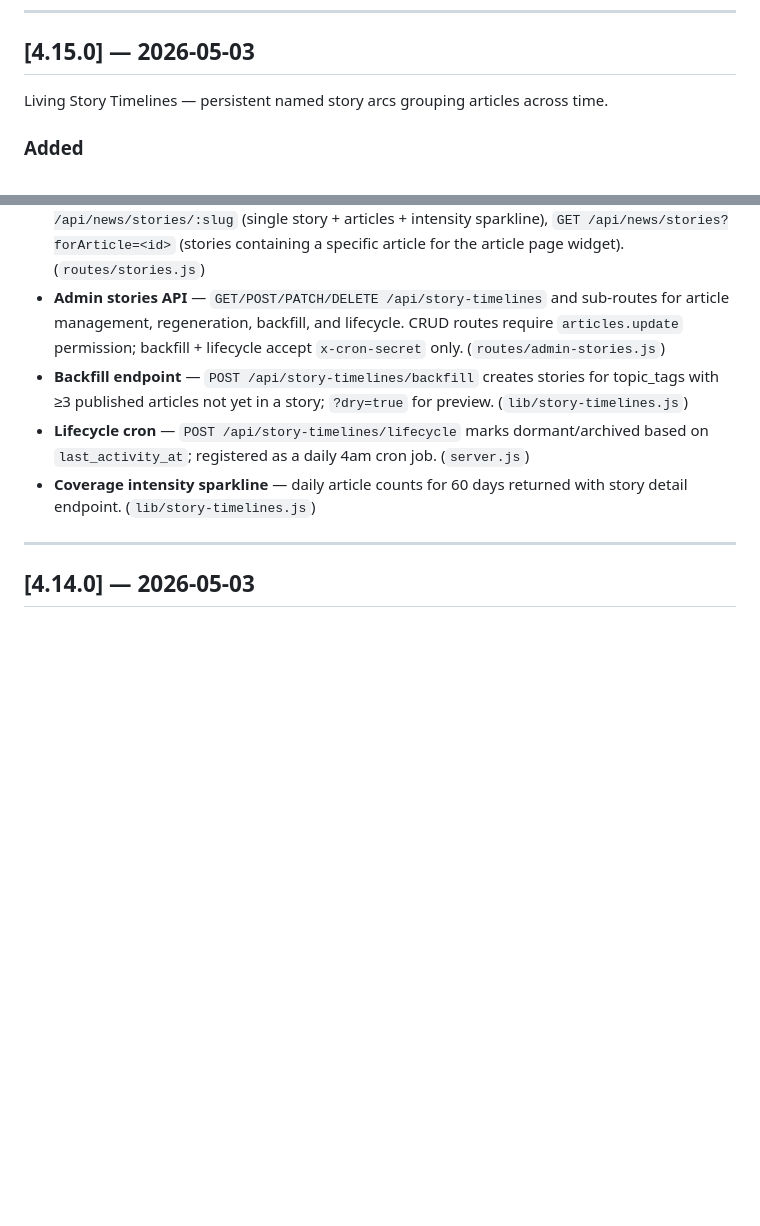
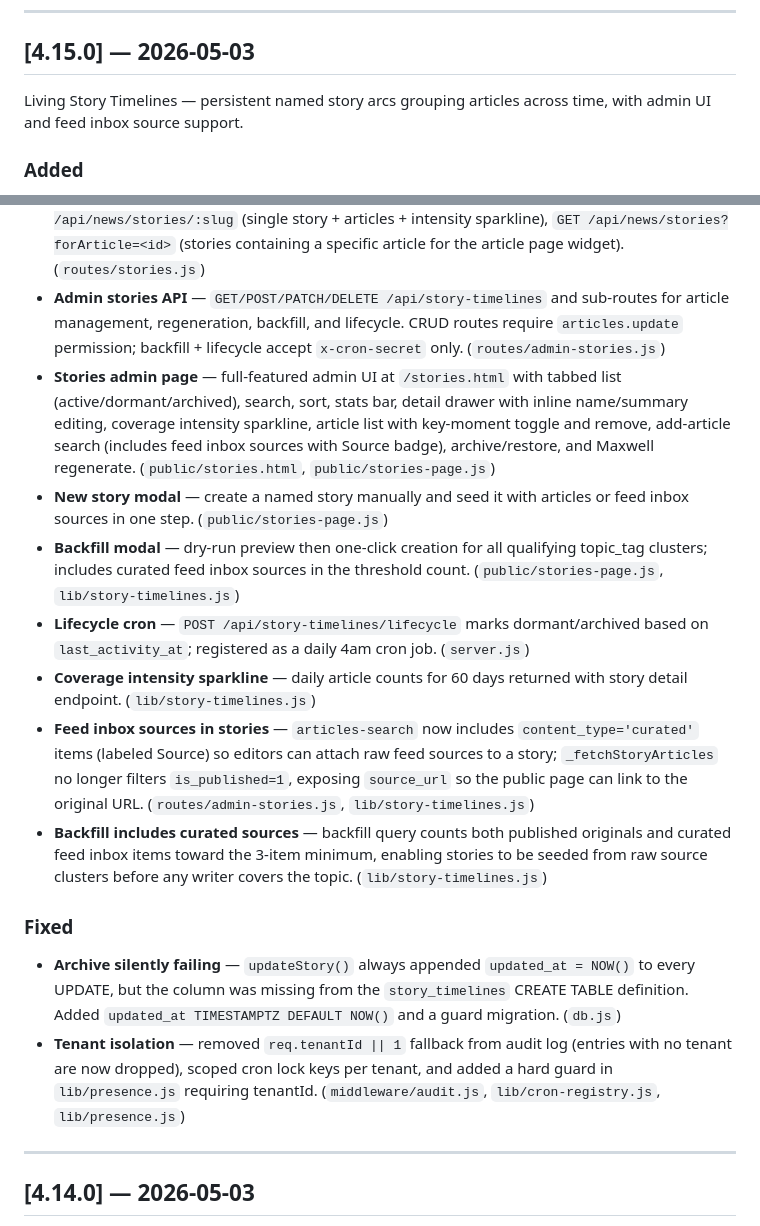
Before and after one commit to deepfeedai/deepfeedai-server, a Markdown page: CHANGELOG.md, 2 parts joined by grey strips. Rendered like a GitHub page; blank space fills up the shorter version.

Commit message:
chore(changelog): v4.15.0 — Stories admin UI + feed inbox sources + fixes
Co-Authored-By: Claude Sonnet 4.6 <noreply@anthropic.com>

```diff
--- a/CHANGELOG.md
+++ b/CHANGELOG.md
@@ -10,7 +10,7 @@ All notable changes to Deep Feed AI Admin are documented here.
 
 ## [4.15.0] — 2026-05-03
 
-Living Story Timelines — persistent named story arcs grouping articles across time.
+Living Story Timelines — persistent named story arcs grouping articles across time, with admin UI and feed inbox source support.
 
 ### Added
 
@@ -20,9 +20,18 @@ Living Story Timelines — persistent named story arcs grouping articles across
 - **Post-publish story detection** — hook #6 in `post-publish.js` calls `detectAndAssignStories` for articles with a `topic_tag`, non-fatally. (`lib/post-publish.js`)
 - **Public stories API** — `GET /api/news/stories` (paginated list, active only), `GET /api/news/stories/:slug` (single story + articles + intensity sparkline), `GET /api/news/stories?forArticle=<id>` (stories containing a specific article for the article page widget). (`routes/stories.js`)
 - **Admin stories API** — `GET/POST/PATCH/DELETE /api/story-timelines` and sub-routes for article management, regeneration, backfill, and lifecycle. CRUD routes require `articles.update` permission; backfill + lifecycle accept `x-cron-secret` only. (`routes/admin-stories.js`)
-- **Backfill endpoint** — `POST /api/story-timelines/backfill` creates stories for topic_tags with ≥3 published articles not yet in a story; `?dry=true` for preview. (`lib/story-timelines.js`)
+- **Stories admin page** — full-featured admin UI at `/stories.html` with tabbed list (active/dormant/archived), search, sort, stats bar, detail drawer with inline name/summary editing, coverage intensity sparkline, article list with key-moment toggle and remove, add-article search (includes feed inbox sources with Source badge), archive/restore, and Maxwell regenerate. (`public/stories.html`, `public/stories-page.js`)
+- **New story modal** — create a named story manually and seed it with articles or feed inbox sources in one step. (`public/stories-page.js`)
+- **Backfill modal** — dry-run preview then one-click creation for all qualifying topic_tag clusters; includes curated feed inbox sources in the threshold count. (`public/stories-page.js`, `lib/story-timelines.js`)
 - **Lifecycle cron** — `POST /api/story-timelines/lifecycle` marks dormant/archived based on `last_activity_at`; registered as a daily 4am cron job. (`server.js`)
 - **Coverage intensity sparkline** — daily article counts for 60 days returned with story detail endpoint. (`lib/story-timelines.js`)
+- **Feed inbox sources in stories** — `articles-search` now includes `content_type='curated'` items (labeled Source) so editors can attach raw feed sources to a story; `_fetchStoryArticles` no longer filters `is_published=1`, exposing `source_url` so the public page can link to the original URL. (`routes/admin-stories.js`, `lib/story-timelines.js`)
+- **Backfill includes curated sources** — backfill query counts both published originals and curated feed inbox items toward the 3-item minimum, enabling stories to be seeded from raw source clusters before any writer covers the topic. (`lib/story-timelines.js`)
+
+### Fixed
+
+- **Archive silently failing** — `updateStory()` always appended `updated_at = NOW()` to every UPDATE, but the column was missing from the `story_timelines` CREATE TABLE definition. Added `updated_at TIMESTAMPTZ DEFAULT NOW()` and a guard migration. (`db.js`)
+- **Tenant isolation** — removed `req.tenantId || 1` fallback from audit log (entries with no tenant are now dropped), scoped cron lock keys per tenant, and added a hard guard in `lib/presence.js` requiring tenantId. (`middleware/audit.js`, `lib/cron-registry.js`, `lib/presence.js`)
 
 ---
 
```
